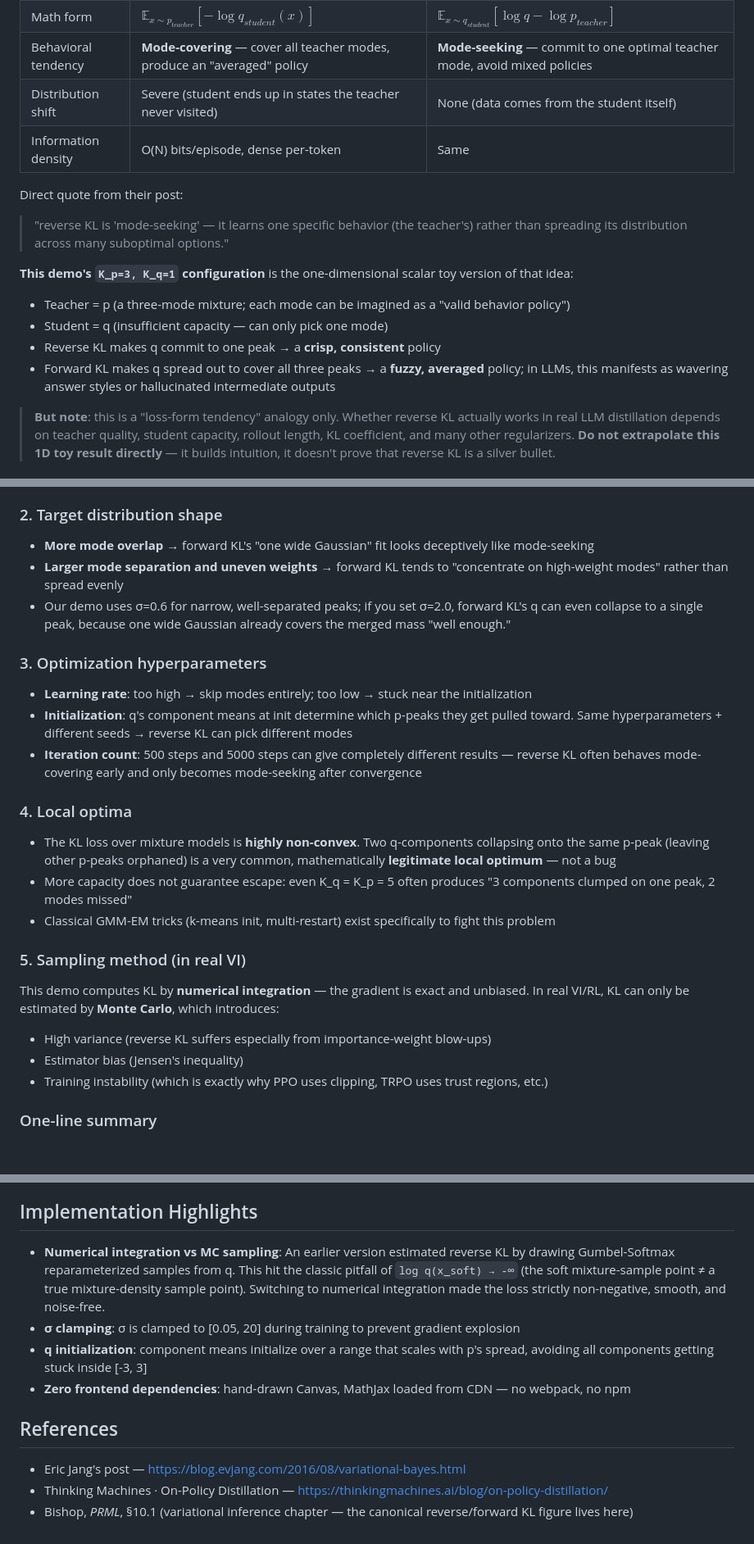
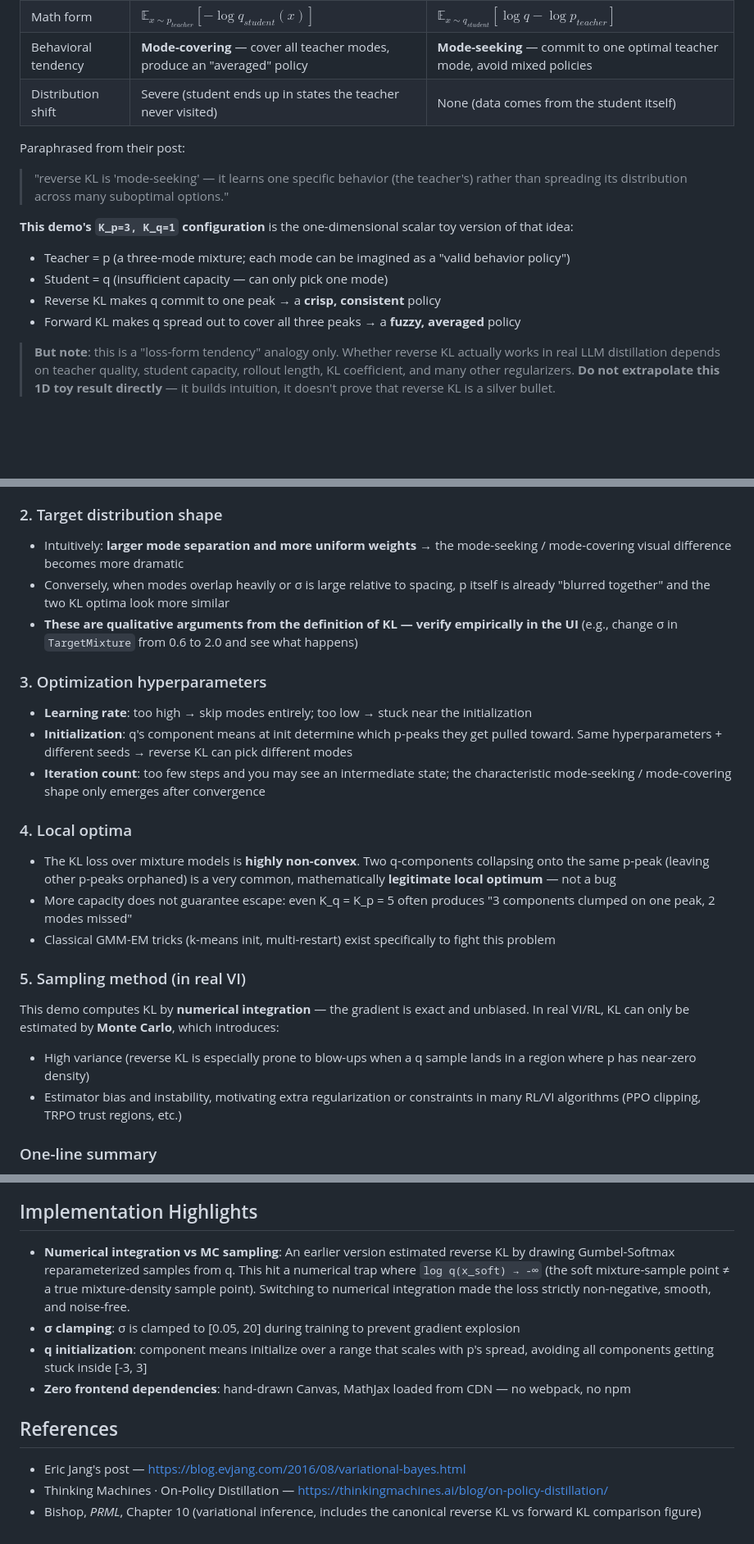
Before and after one commit to pobooo/reverse-vs-forward-kl-viz, a Markdown page: README.md, 3 parts joined by grey strips. Shown at 82% size. GitHub-like rendering; blank space fills up the shorter version.

```diff
--- a/README.md
+++ b/README.md
@@ -26,16 +26,15 @@ The core argument in Thinking Machines' post is that LLM distillation should use
 | Math form | $\mathbb{E}_{x\sim p_{teacher}}[-\log q_{student}(x)]$ | $\mathbb{E}_{x\sim q_{student}}[\log q - \log p_{teacher}]$ |
 | Behavioral tendency | **Mode-covering** — cover all teacher modes, produce an "averaged" policy | **Mode-seeking** — commit to one optimal teacher mode, avoid mixed policies |
 | Distribution shift | Severe (student ends up in states the teacher never visited) | None (data comes from the student itself) |
-| Information density | O(N) bits/episode, dense per-token | Same |
 
-Direct quote from their post:
+Paraphrased from their post:
 > "reverse KL is 'mode-seeking' — it learns one specific behavior (the teacher's) rather than spreading its distribution across many suboptimal options."
 
 **This demo's `K_p=3, K_q=1` configuration** is the one-dimensional scalar toy version of that idea:
 - Teacher = p (a three-mode mixture; each mode can be imagined as a "valid behavior policy")
 - Student = q (insufficient capacity — can only pick one mode)
 - Reverse KL makes q commit to one peak → a **crisp, consistent** policy
-- Forward KL makes q spread out to cover all three peaks → a **fuzzy, averaged** policy; in LLMs, this manifests as wavering answer styles or hallucinated intermediate outputs
+- Forward KL makes q spread out to cover all three peaks → a **fuzzy, averaged** policy
 
 > **But note**: this is a "loss-form tendency" analogy only. Whether reverse KL actually works in real LLM distillation depends on teacher quality, student capacity, rollout length, KL coefficient, and many other regularizers. **Do not extrapolate this 1D toy result directly** — it builds intuition, it doesn't prove that reverse KL is a silver bullet.
 
@@ -58,14 +57,14 @@ The "mode-seeking / mode-covering" framing above is a **directional tendency**,
 - The difference only manifests clearly when **q is under-parameterized (K_q < K_p)**.
 
 ### 2. Target distribution shape
-- **More mode overlap** → forward KL's "one wide Gaussian" fit looks deceptively like mode-seeking
-- **Larger mode separation and uneven weights** → forward KL tends to "concentrate on high-weight modes" rather than spread evenly
-- Our demo uses σ=0.6 for narrow, well-separated peaks; if you set σ=2.0, forward KL's q can even collapse to a single peak, because one wide Gaussian already covers the merged mass "well enough."
+- Intuitively: **larger mode separation and more uniform weights** → the mode-seeking / mode-covering visual difference becomes more dramatic
+- Conversely, when modes overlap heavily or σ is large relative to spacing, p itself is already "blurred together" and the two KL optima look more similar
+- **These are qualitative arguments from the definition of KL — verify empirically in the UI** (e.g., change σ in `TargetMixture` from 0.6 to 2.0 and see what happens)
 
 ### 3. Optimization hyperparameters
 - **Learning rate**: too high → skip modes entirely; too low → stuck near the initialization
 - **Initialization**: q's component means at init determine which p-peaks they get pulled toward. Same hyperparameters + different seeds → reverse KL can pick different modes
-- **Iteration count**: 500 steps and 5000 steps can give completely different results — reverse KL often behaves mode-covering early and only becomes mode-seeking after convergence
+- **Iteration count**: too few steps and you may see an intermediate state; the characteristic mode-seeking / mode-covering shape only emerges after convergence
 
 ### 4. Local optima
 - The KL loss over mixture models is **highly non-convex**. Two q-components collapsing onto the same p-peak (leaving other p-peaks orphaned) is a very common, mathematically **legitimate local optimum** — not a bug
@@ -74,9 +73,8 @@ The "mode-seeking / mode-covering" framing above is a **directional tendency**,
 
 ### 5. Sampling method (in real VI)
 This demo computes KL by **numerical integration** — the gradient is exact and unbiased. In real VI/RL, KL can only be estimated by **Monte Carlo**, which introduces:
-- High variance (reverse KL suffers especially from importance-weight blow-ups)
-- Estimator bias (Jensen's inequality)
-- Training instability (which is exactly why PPO uses clipping, TRPO uses trust regions, etc.)
+- High variance (reverse KL is especially prone to blow-ups when a q sample lands in a region where p has near-zero density)
+- Estimator bias and instability, motivating extra regularization or constraints in many RL/VI algorithms (PPO clipping, TRPO trust regions, etc.)
 
 ### One-line summary
 > **"Reverse KL is mode-seeking" is a qualitative statement about the loss function's preference — not a quantitative guarantee about the optimization outcome.**
@@ -138,7 +136,7 @@ First run creates a venv and installs torch/fastapi (takes a few minutes). Once
 
 ## Implementation Highlights
 
-- **Numerical integration vs MC sampling**: An earlier version estimated reverse KL by drawing Gumbel-Softmax reparameterized samples from q. This hit the classic pitfall of `log q(x_soft) → -∞` (the soft mixture-sample point ≠ a true mixture-density sample point). Switching to numerical integration made the loss strictly non-negative, smooth, and noise-free.
+- **Numerical integration vs MC sampling**: An earlier version estimated reverse KL by drawing Gumbel-Softmax reparameterized samples from q. This hit a numerical trap where `log q(x_soft) → -∞` (the soft mixture-sample point ≠ a true mixture-density sample point). Switching to numerical integration made the loss strictly non-negative, smooth, and noise-free.
 - **σ clamping**: σ is clamped to [0.05, 20] during training to prevent gradient explosion
 - **q initialization**: component means initialize over a range that scales with p's spread, avoiding all components getting stuck inside [-3, 3]
 - **Zero frontend dependencies**: hand-drawn Canvas, MathJax loaded from CDN — no webpack, no npm
@@ -147,4 +145,4 @@ First run creates a venv and installs torch/fastapi (takes a few minutes). Once
 
 - Eric Jang's post — <https://blog.evjang.com/2016/08/variational-bayes.html>
 - Thinking Machines · On-Policy Distillation — <https://thinkingmachines.ai/blog/on-policy-distillation/>
-- Bishop, *PRML*, §10.1 (variational inference chapter — the canonical reverse/forward KL figure lives here)
+- Bishop, *PRML*, Chapter 10 (variational inference, includes the canonical reverse KL vs forward KL comparison figure)
```
Also changed, not shown: README.zh-CN.md (+10 -12 lines).
